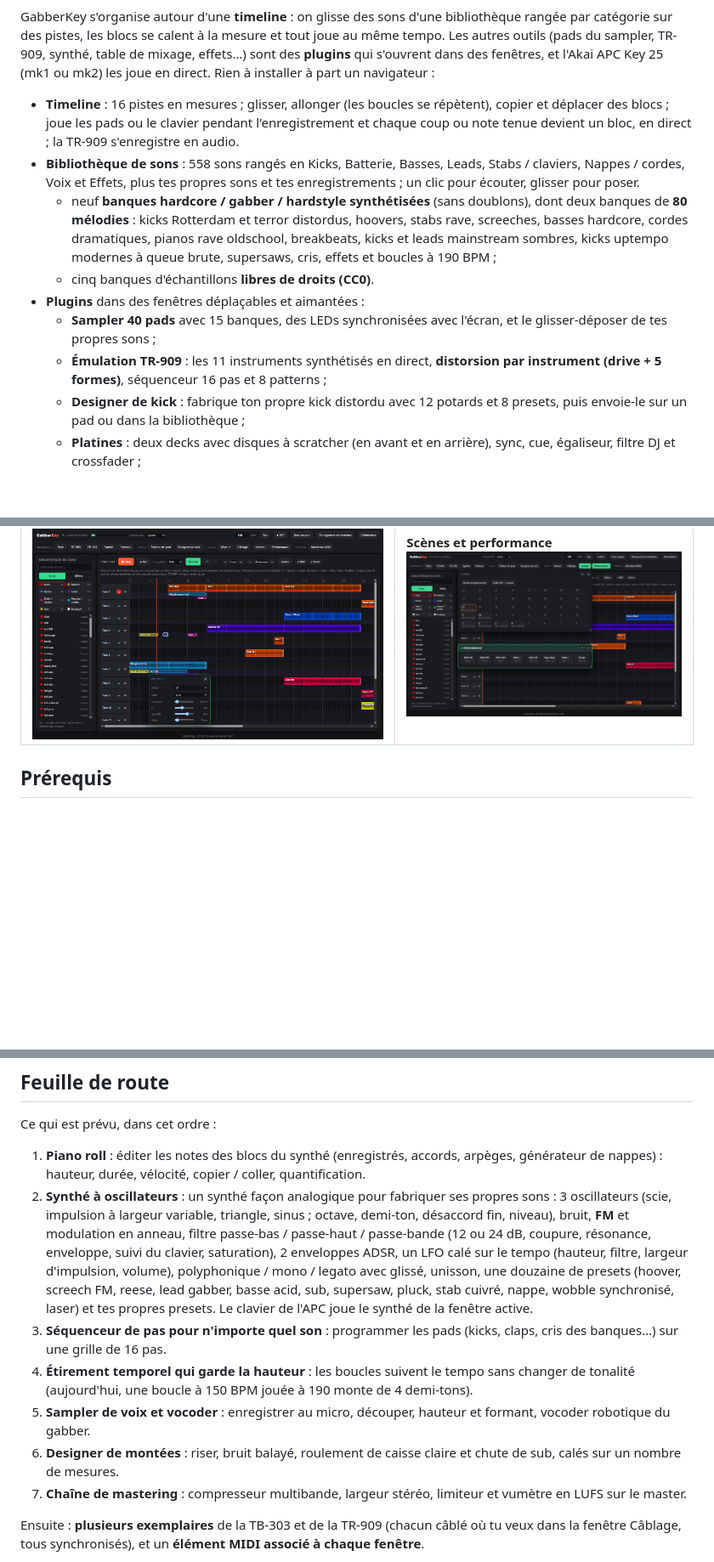
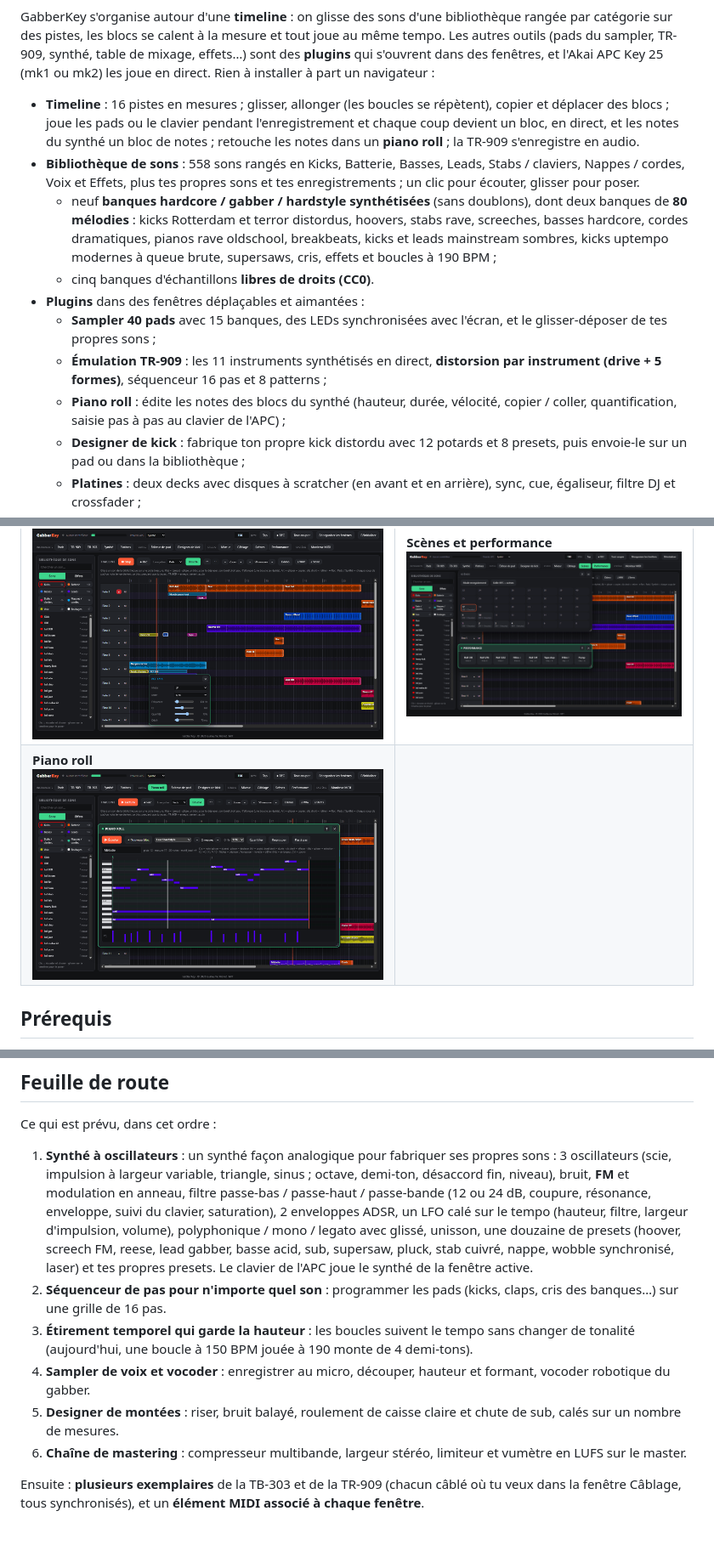
Before and after one commit to guillaumemonet/gabber-apckey25, a Markdown page: README.fr.md, 3 parts joined by grey strips. Shown at 85% size. Rendered like a GitHub page; pictures changed too: docs/screenshots/roll-fr.png (added); blank space fills up the shorter version.

```diff
--- a/README.fr.md
+++ b/README.fr.md
@@ -8,13 +8,14 @@
 
 GabberKey s'organise autour d'une **timeline** : on glisse des sons d'une bibliothèque rangée par catégorie sur des pistes, les blocs se calent à la mesure et tout joue au même tempo. Les autres outils (pads du sampler, TR-909, synthé, table de mixage, effets…) sont des **plugins** qui s'ouvrent dans des fenêtres, et l'Akai APC Key 25 (mk1 ou mk2) les joue en direct. Rien à installer à part un navigateur :
 
-- **Timeline** : 16 pistes en mesures ; glisser, allonger (les boucles se répètent), copier et déplacer des blocs ; joue les pads ou le clavier pendant l'enregistrement et chaque coup ou note tenue devient un bloc, en direct ; la TR-909 s'enregistre en audio.
+- **Timeline** : 16 pistes en mesures ; glisser, allonger (les boucles se répètent), copier et déplacer des blocs ; joue les pads ou le clavier pendant l'enregistrement et chaque coup devient un bloc, en direct, et les notes du synthé un bloc de notes ; retouche les notes dans un **piano roll** ; la TR-909 s'enregistre en audio.
 - **Bibliothèque de sons** : 558 sons rangés en Kicks, Batterie, Basses, Leads, Stabs / claviers, Nappes / cordes, Voix et Effets, plus tes propres sons et tes enregistrements ; un clic pour écouter, glisser pour poser.
   - neuf **banques hardcore / gabber / hardstyle synthétisées** (sans doublons), dont deux banques de **80 mélodies** : kicks Rotterdam et terror distordus, hoovers, stabs rave, screeches, basses hardcore, cordes dramatiques, pianos rave oldschool, breakbeats, kicks et leads mainstream sombres, kicks uptempo modernes à queue brute, supersaws, cris, effets et boucles à 190 BPM ;
   - cinq banques d'échantillons **libres de droits (CC0)**.
 - **Plugins** dans des fenêtres déplaçables et aimantées :
   - **Sampler 40 pads** avec 15 banques, des LEDs synchronisées avec l'écran, et le glisser-déposer de tes propres sons ;
   - **Émulation TR-909** : les 11 instruments synthétisés en direct, **distorsion par instrument (drive + 5 formes)**, séquenceur 16 pas et 8 patterns ;
+  - **Piano roll** : édite les notes des blocs du synthé (hauteur, durée, vélocité, copier / coller, quantification, saisie pas à pas au clavier de l'APC) ;
   - **Designer de kick** : fabrique ton propre kick distordu avec 12 potards et 8 presets, puis envoie-le sur un pad ou dans la bibliothèque ;
   - **Platines** : deux decks avec disques à scratcher (en avant et en arrière), sync, cue, égaliseur, filtre DJ et crossfader ;
   - **Basse acid façon TB-303** : séquenceur 16 pas avec accent et slide, filtre résonant à enveloppe, distorsion, saisie au clavier de l'APC, calée sur la 909 ;
@@ -38,6 +39,7 @@ GabberKey s'organise autour d'une **timeline** : on glisse des sons d'une biblio
 | **Designer de kick**<br>[![Designer de kick : presets, 12 potards et la forme d'onde](docs/screenshots/kick-fr.png)](docs/screenshots/kick-fr.png) | **Platines**<br>[![Platines : deux decks avec disques à scratcher, égaliseur, filtre et crossfader](docs/screenshots/decks-fr.png)](docs/screenshots/decks-fr.png) |
 | **Table de mixage et sidechain**<br>[![Table de mixage : voies, effets d'insert et sidechain, avec les effets de performance](docs/screenshots/mixer-fr.png)](docs/screenshots/mixer-fr.png) | **Câblage**<br>[![Fenêtre Câblage : les outils à gauche, les boîtes à effets au milieu, le master à droite](docs/screenshots/patch-fr.png)](docs/screenshots/patch-fr.png) |
 | **Effets de piste**<br>[![Timeline avec une ligne d'effets sous chaque piste, l'onglet Effets de la bibliothèque et les réglages d'un PCF](docs/screenshots/tlfx-fr.png)](docs/screenshots/tlfx-fr.png) | **Scènes et performance**<br>[![Fenêtre Scènes avec des scènes enregistrées, et les effets de performance](docs/screenshots/scenes-fr.png)](docs/screenshots/scenes-fr.png) |
+| **Piano roll**<br>[![Piano roll : une mélodie de lead hardstyle sur deux mesures, avec ses accords et la bande des vélocités](docs/screenshots/roll-fr.png)](docs/screenshots/roll-fr.png) | |
 
 ## Prérequis
 
@@ -376,13 +394,12 @@ L'interface suit la langue du navigateur : français si le navigateur est en fra
 
 Ce qui est prévu, dans cet ordre :
 
-1. **Piano roll** : éditer les notes des blocs du synthé (enregistrés, accords, arpèges, générateur de nappes) : hauteur, durée, vélocité, copier / coller, quantification.
-2. **Synthé à oscillateurs** : un synthé façon analogique pour fabriquer ses propres sons : 3 oscillateurs (scie, impulsion à largeur variable, triangle, sinus ; octave, demi-ton, désaccord fin, niveau), bruit, **FM** et modulation en anneau, filtre passe-bas / passe-haut / passe-bande (12 ou 24 dB, coupure, résonance, enveloppe, suivi du clavier, saturation), 2 enveloppes ADSR, un LFO calé sur le tempo (hauteur, filtre, largeur d'impulsion, volume), polyphonique / mono / legato avec glissé, unisson, une douzaine de presets (hoover, screech FM, reese, lead gabber, basse acid, sub, supersaw, pluck, stab cuivré, nappe, wobble synchronisé, laser) et tes propres presets. Le clavier de l'APC joue le synthé de la fenêtre active.
-3. **Séquenceur de pas pour n'importe quel son** : programmer les pads (kicks, claps, cris des banques…) sur une grille de 16 pas.
-4. **Étirement temporel qui garde la hauteur** : les boucles suivent le tempo sans changer de tonalité (aujourd'hui, une boucle à 150 BPM jouée à 190 monte de 4 demi-tons).
-5. **Sampler de voix et vocoder** : enregistrer au micro, découper, hauteur et formant, vocoder robotique du gabber.
-6. **Designer de montées** : riser, bruit balayé, roulement de caisse claire et chute de sub, calés sur un nombre de mesures.
-7. **Chaîne de mastering** : compresseur multibande, largeur stéréo, limiteur et vumètre en LUFS sur le master.
+1. **Synthé à oscillateurs** : un synthé façon analogique pour fabriquer ses propres sons : 3 oscillateurs (scie, impulsion à largeur variable, triangle, sinus ; octave, demi-ton, désaccord fin, niveau), bruit, **FM** et modulation en anneau, filtre passe-bas / passe-haut / passe-bande (12 ou 24 dB, coupure, résonance, enveloppe, suivi du clavier, saturation), 2 enveloppes ADSR, un LFO calé sur le tempo (hauteur, filtre, largeur d'impulsion, volume), polyphonique / mono / legato avec glissé, unisson, une douzaine de presets (hoover, screech FM, reese, lead gabber, basse acid, sub, supersaw, pluck, stab cuivré, nappe, wobble synchronisé, laser) et tes propres presets. Le clavier de l'APC joue le synthé de la fenêtre active.
+2. **Séquenceur de pas pour n'importe quel son** : programmer les pads (kicks, claps, cris des banques…) sur une grille de 16 pas.
+3. **Étirement temporel qui garde la hauteur** : les boucles suivent le tempo sans changer de tonalité (aujourd'hui, une boucle à 150 BPM jouée à 190 monte de 4 demi-tons).
+4. **Sampler de voix et vocoder** : enregistrer au micro, découper, hauteur et formant, vocoder robotique du gabber.
+5. **Designer de montées** : riser, bruit balayé, roulement de caisse claire et chute de sub, calés sur un nombre de mesures.
+6. **Chaîne de mastering** : compresseur multibande, largeur stéréo, limiteur et vumètre en LUFS sur le master.
 
 Ensuite : **plusieurs exemplaires** de la TB-303 et de la TR-909 (chacun câblé où tu veux dans la fenêtre Câblage, tous synchronisés), et un **élément MIDI associé à chaque fenêtre**.
 
```
Also changed, not shown: other parts of README.fr.md (+21 -3 lines), README.md (+30 -11 lines), docs/screenshots/roll-en.png (added), 9 other files.
